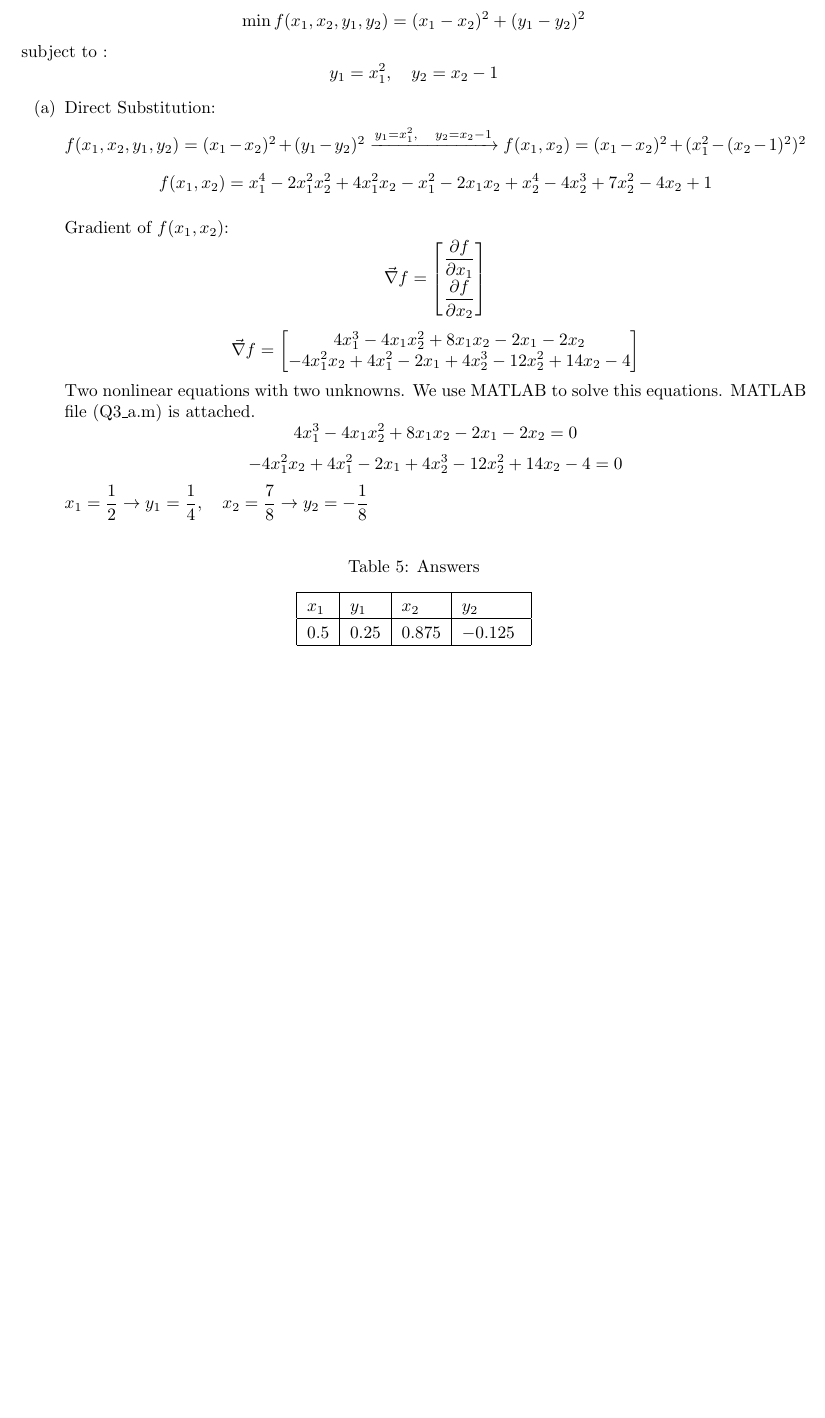
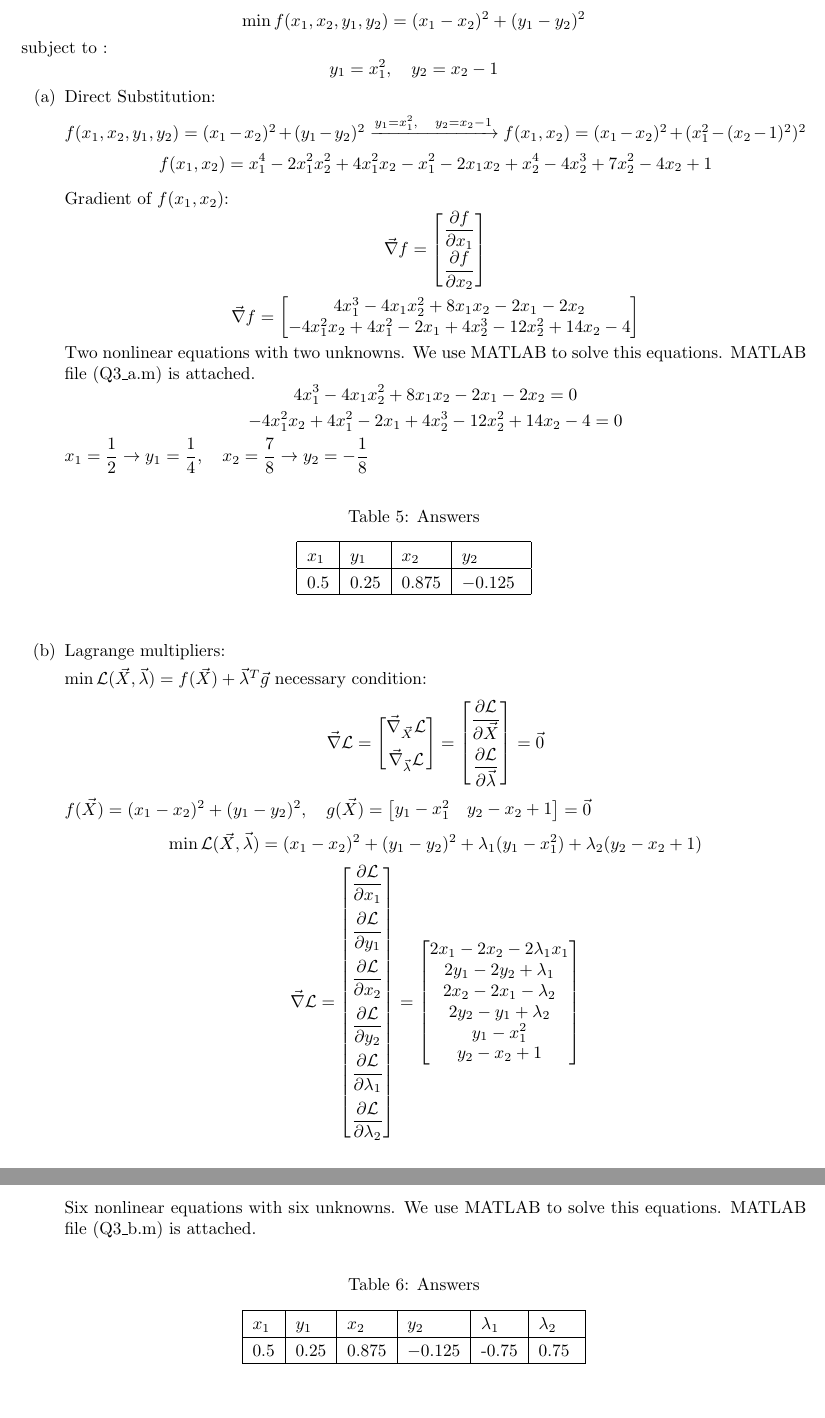
Before and after one commit to alibaniasad1999/Optimal-Control, a LaTeX problem sheet (HW/HW1/Repot/main.tex, which reads HW/HW1/Repot/Q3/HW1_3b.tex): part of page 11 of 11 before the commit and two parts of pages 11 and 12 of 12 after it, the two joined at a grey line, cut so that both start at the same text, the shorter picture padded with empty space. Compiled offline with pdfLaTeX.

Commit message:
add HW1 Question 3 part b

```diff
--- /dev/null
+++ b/HW/HW1/Repot/Q3/HW1_3b.tex
@@ -0,0 +1,45 @@
+Lagrange multipliers:
+
+
+$\min \mathcal{L}(\vec{X}, \vec{\lambda}) = f(\vec{X}) +\vec{\lambda}^T \vec{g}$
+necessary condition:
+$$\vec{\nabla} \mathcal{L}  =  \begin{bmatrix}
+	 \vec{\nabla}_{\vec{X}} \mathcal{L} \\[6pt]
+	 \vec{\nabla}_{\vec{\lambda}} \mathcal{L}
+\end{bmatrix} = \begin{bmatrix}
+\dfrac{\partial \mathcal{L}}{\partial \vec{X}} \\[10pt]
+\dfrac{\partial \mathcal{L}}{\partial \vec{\lambda}}
+\end{bmatrix} = \vec{0}$$
+$f(\vec{X}) = (x_1- x_2)^2 + (y_1 - y_2)^2, \quad  g(\vec{X}) = \begin{bmatrix}
+y_1-x_1^2 &
+y_2-x_2+1
+\end{bmatrix} = \vec{0}$
+$$\min \mathcal{L}(\vec{X}, \vec{\lambda}) = (x_1- x_2)^2 + (y_1 - y_2)^2 + \lambda_1(y_1-x_1^2) + \lambda_2(y_2-x_2+1)$$
+$$\vec{\nabla} \mathcal{L} = \begin{bmatrix}
+	\dfrac{\partial \mathcal{L}}{\partial x_1} \\[10pt]
+	\dfrac{\partial \mathcal{L}}{\partial y_1} \\[10pt]
+	\dfrac{\partial \mathcal{L}}{\partial x_2} \\[10pt]
+	\dfrac{\partial \mathcal{L}}{\partial y_2} \\[10pt]
+	\dfrac{\partial \mathcal{L}}{\partial \lambda_1} \\[10pt]
+	\dfrac{\partial \mathcal{L}}{\partial \lambda_2}
+\end{bmatrix}  =  \begin{bmatrix}
+2x_1 - 2x_2 - 2\lambda_1x_1 \\
+2y_1 - 2y_2 + \lambda_1 \\
+2x_2 - 2x_1 - \lambda_2 \\
+2y_2 - y_1 + \lambda_2 \\
+y_1-x_1^2\\
+y_2-x_2+1
+\end{bmatrix} $$
+Six nonlinear equations with six unknowns. We use MATLAB to solve this equations. MATLAB file (Q3\_b.m) is attached.
+\begin{table}[H]
+	\caption {Answers} \label{ans}
+	\begin{center}
+		\begin{tabular}{| l | l | l | l | l | l | l |}
+			\hline
+			$x_1$ & $y_1$ & $x_2$ & $y_2$ &  $\lambda_1$&  $\lambda_2$ \TBstrut \\
+			\hline
+			$0.5$ & $0.25$ & $0.875$ & $-0.125$ & -0.75& 0.75 \Tstrut\\
+			\hline
+		\end{tabular}
+	\end{center}
+\end{table}
--- a/HW/HW1/Repot/main.tex
+++ b/HW/HW1/Repot/main.tex
@@ -64,5 +64,7 @@
 \begin{enumerate}[label=(\alph*)]
 	\item
 	\input{Q3/HW1_3a}
+	\item
+	\input{Q3/HW1_3b}
 \end{enumerate}
 \end{document}
```
Also changed, not shown: HW/HW1/Code/Q3/Q3_b.m (added, +11 -0 lines), HW/HW1/Repot/Q2/HW1_2b.tex (+1 -1 lines), HW/HW1/Repot/main.pdf.
